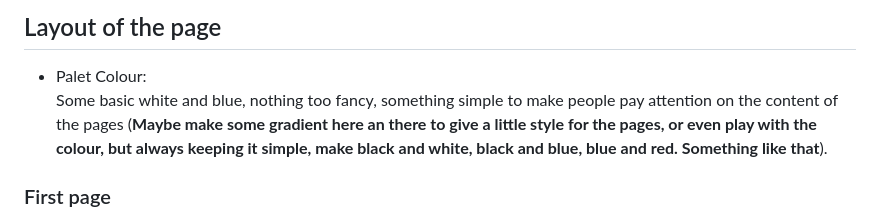
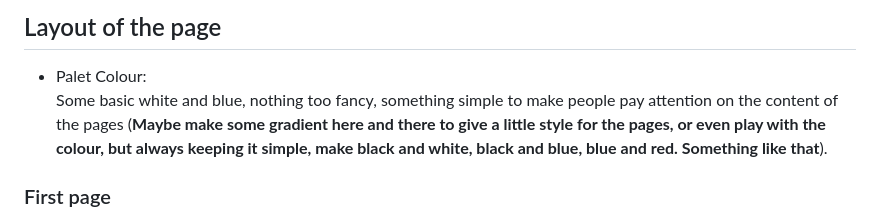
Before and after one commit to guilhermevarolli-collab/SQL-CSS-and-HTML-Tutorials, a Markdown page: planning.md, the part around the change. Rendered like a GitHub page.

Commit message:
Fix formatting and typos in planning.md

```diff
--- a/planning.md
+++ b/planning.md
@@ -1,7 +1,7 @@
 # SQL,CSS and HTML Tutorials
 ## Layout of the page
 - Palet Colour:
-Some basic white and blue, nothing too fancy, something simple to make people pay attention on the content of the pages (**Maybe make some gradient here an there to give a little style for the pages, or even play with the colour, but always keeping it simple, make black and white, black and blue, blue and red. Something like that**).
+Some basic white and blue, nothing too fancy, something simple to make people pay attention on the content of the pages (**Maybe make some gradient here and there to give a little style for the pages, or even play with the colour, but always keeping it simple, make black and white, black and blue, blue and red. Something like that**).
 
 ### First page
 - A big text with some images, maybe, to introduce the user (**Dimensions = 70%pxl for width and a 40%pxl height/Place = At the middle of the top**).
```
